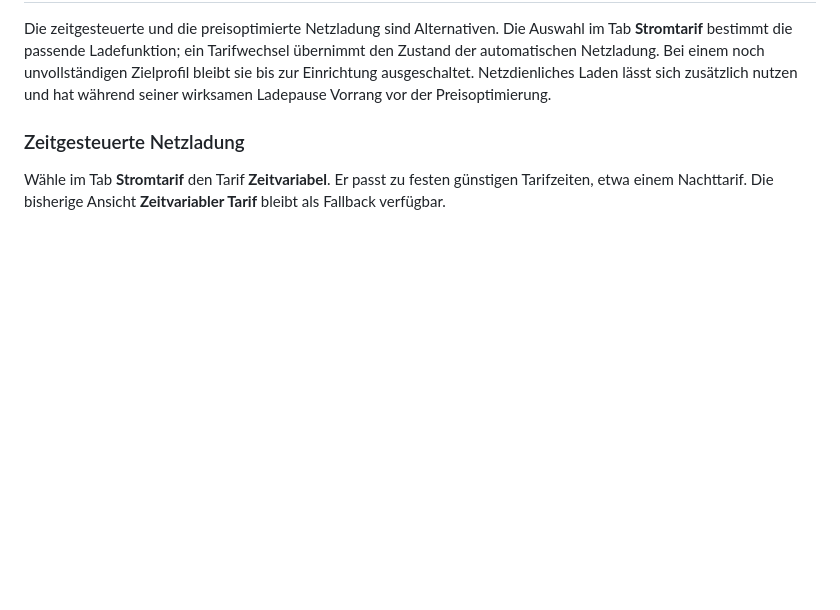
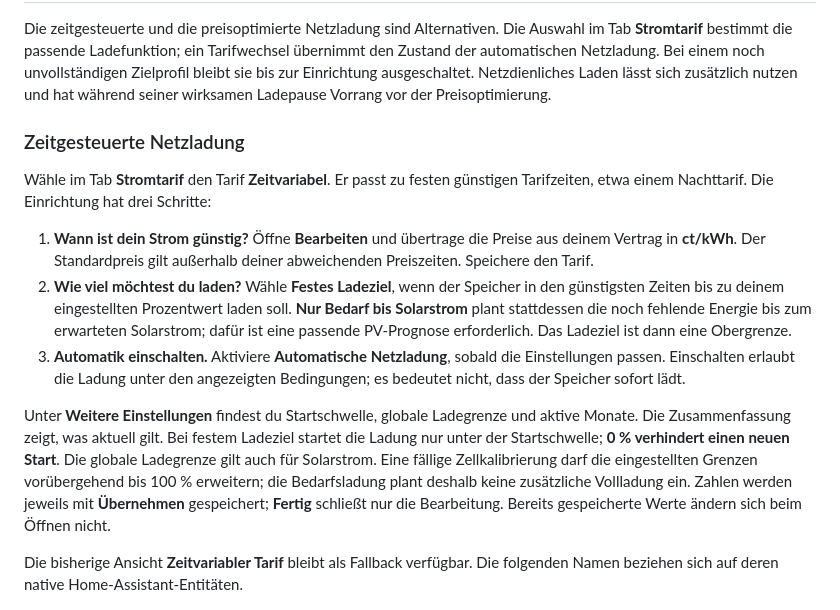
Before and after one commit to dr-dimitri/sax-ha, a Markdown page: README.md, the part around the change printed below. Rendered like a GitHub page; blank space fills up the shorter version.

```diff
--- a/README.md
+++ b/README.md
@@ -215,8 +217,31 @@ und hat während seiner wirksamen Ladepause Vorrang vor der Preisoptimierung.
 ### Zeitgesteuerte Netzladung
 
 Wähle im Tab **Stromtarif** den Tarif **Zeitvariabel**. Er passt zu festen
-günstigen Tarifzeiten, etwa einem Nachttarif. Die bisherige Ansicht
-**Zeitvariabler Tarif** bleibt als Fallback verfügbar.
+günstigen Tarifzeiten, etwa einem Nachttarif. Die Einrichtung hat drei Schritte:
+
+1. **Wann ist dein Strom günstig?** Öffne **Bearbeiten** und übertrage die
+   Preise aus deinem Vertrag in **ct/kWh**. Der Standardpreis gilt außerhalb
+   deiner abweichenden Preiszeiten. Speichere den Tarif.
+2. **Wie viel möchtest du laden?** Wähle **Festes Ladeziel**, wenn der Speicher
+   in den günstigsten Zeiten bis zu deinem eingestellten Prozentwert laden
+   soll. **Nur Bedarf bis Solarstrom** plant stattdessen die noch fehlende
+   Energie bis zum erwarteten Solarstrom; dafür ist eine passende PV-Prognose
+   erforderlich. Das Ladeziel ist dann eine Obergrenze.
+3. **Automatik einschalten.** Aktiviere **Automatische Netzladung**, sobald
+   die Einstellungen passen. Einschalten erlaubt die Ladung unter den
+   angezeigten Bedingungen; es bedeutet nicht, dass der Speicher sofort lädt.
+
+Unter **Weitere Einstellungen** findest du Startschwelle, globale Ladegrenze
+und aktive Monate. Die Zusammenfassung zeigt, was aktuell gilt. Bei festem
+Ladeziel startet die Ladung nur unter der Startschwelle; **0 % verhindert einen
+neuen Start**. Die globale Ladegrenze gilt auch für Solarstrom. Eine fällige
+Zellkalibrierung darf die eingestellten Grenzen vorübergehend bis 100 % erweitern;
+die Bedarfsladung plant deshalb keine zusätzliche Vollladung ein.
+Zahlen werden jeweils mit **Übernehmen** gespeichert; **Fertig** schließt nur
+die Bearbeitung. Bereits gespeicherte Werte ändern sich beim Öffnen nicht.
+
+Die bisherige Ansicht **Zeitvariabler Tarif** bleibt als Fallback verfügbar.
+Die folgenden Namen beziehen sich auf deren native Home-Assistant-Entitäten.
 
 ![Zeitvariabler Tarif mit verbindlichen Tarifpreisfenstern, Ladegrenzen und Monatsauswahl](docs/images/vue-ladeautomatik-desktop-light-de.png)
 
```
Also changed, not shown: other parts of README.md (+4 -2 lines), DEVELOPMENT.md (+29 -6 lines), docs/vue-dashboard-parity.md (+4 -3 lines), docs/images/vue-stromtarif-desktop-light-de.png, docs/images/vue-stromtarif-mobile-dark-en.png, 13 other files.
